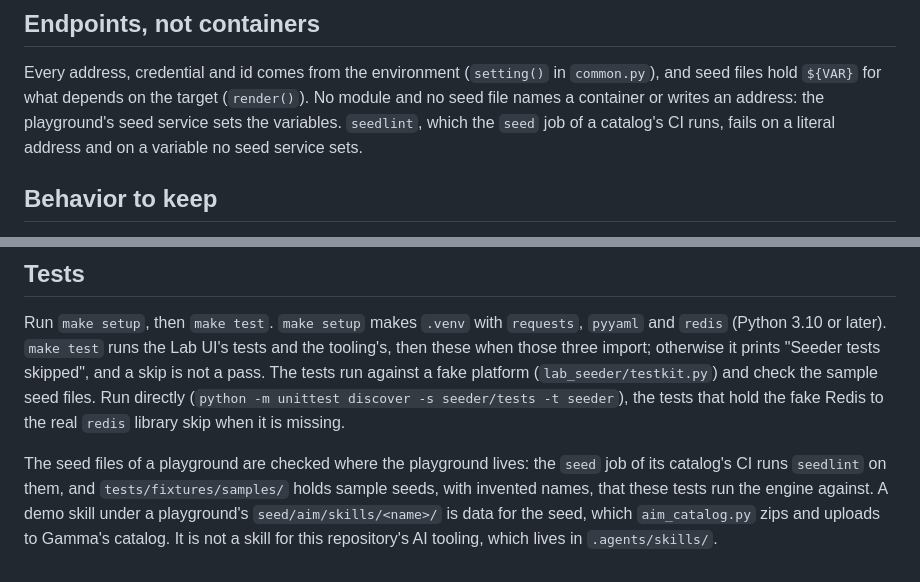
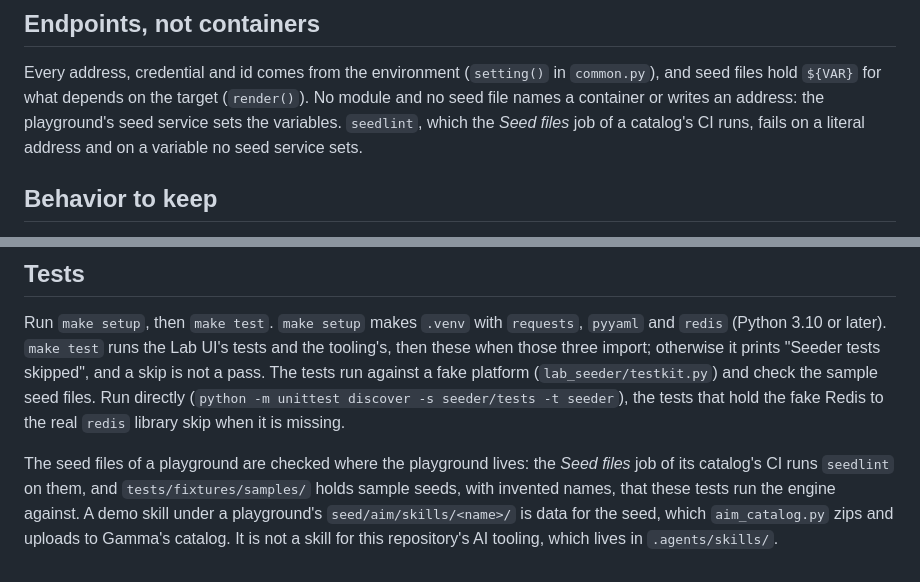
Before and after one commit to gravitee-io-labs/gravitee-lab, a Markdown page: seeder/AGENTS.md, 2 parts joined by grey strips. Drawn GitHub-style.

Commit message:
Name the seed files job as a catalog's run shows it
The run says Seed files, and playgrounds.md does too; seed is only its key in the workflow.

```diff
--- a/seeder/AGENTS.md
+++ b/seeder/AGENTS.md
@@ -95,7 +95,7 @@ one-shot service writes it. [The folder's layout](../docs/playgrounds.md#environ
 
 Every address, credential and id comes from the environment (`setting()` in `common.py`), and seed files hold `${VAR}` for
 what depends on the target (`render()`). No module and no seed file names a container or writes an address: the
-playground's seed service sets the variables. `seedlint`, which the `seed` job of a catalog's CI runs, fails on a literal address
+playground's seed service sets the variables. `seedlint`, which the *Seed files* job of a catalog's CI runs, fails on a literal address
 and on a variable no seed service sets.
 
 ## Behavior to keep
@@ -146,7 +146,7 @@ later). `make test` runs the Lab UI's tests and the tooling's, then these when t
 the sample seed files. Run directly (`python -m unittest discover -s seeder/tests -t seeder`), the tests
 that hold the fake Redis to the real `redis` library skip when it is missing.
 
-The seed files of a playground are checked where the playground lives: the `seed` job of its catalog's CI runs `seedlint` on them, and
+The seed files of a playground are checked where the playground lives: the *Seed files* job of its catalog's CI runs `seedlint` on them, and
 `tests/fixtures/samples/` holds sample seeds, with invented names, that these tests run the engine against. A demo skill under a
 playground's `seed/aim/skills/<name>/` is data for the seed, which `aim_catalog.py` zips and uploads to Gamma's catalog. It is not a skill for
 this repository's AI tooling, which lives in `.agents/skills/`.
```
